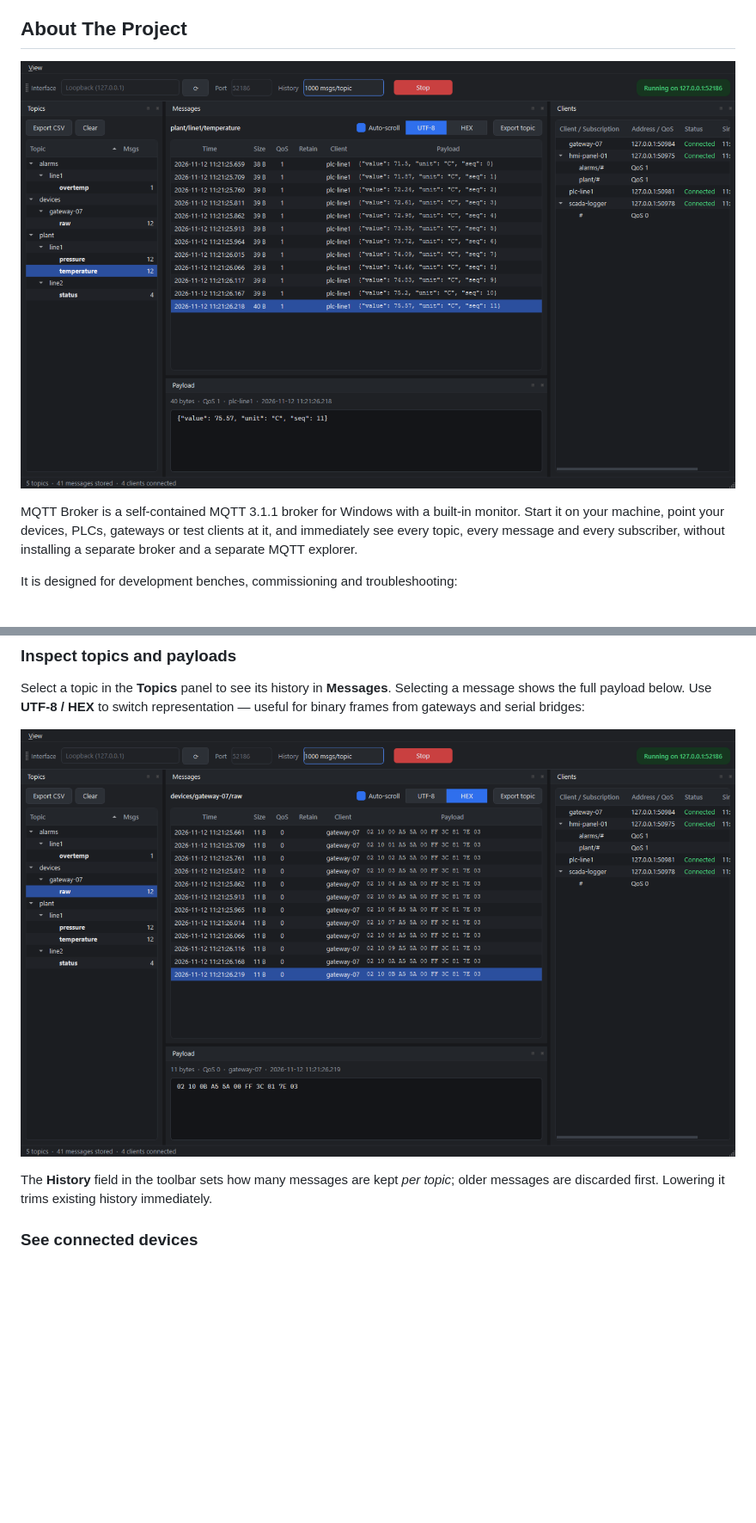
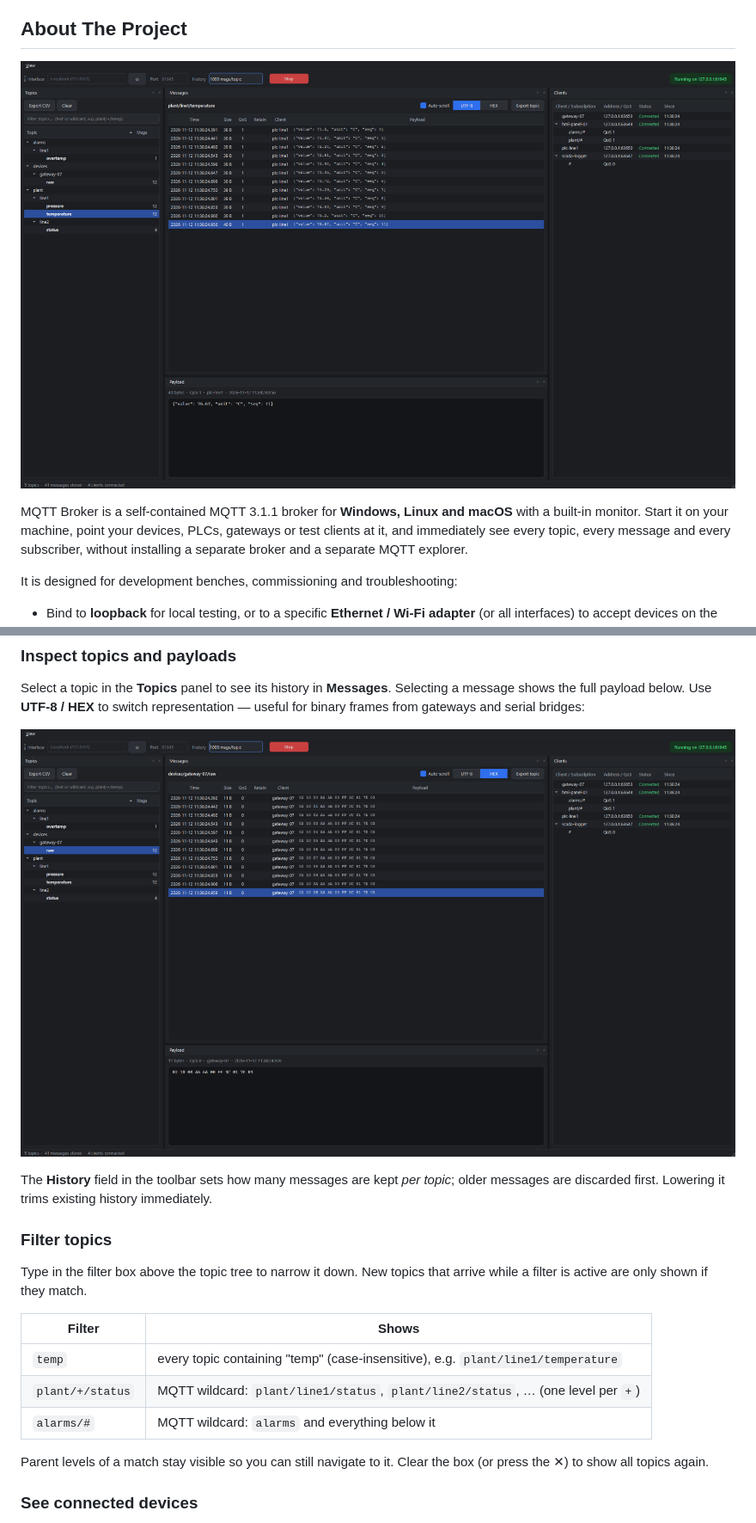
Before and after one commit to danieltak/MQTT-Broker, a Markdown page: README.md, 2 parts joined by grey strips. Shown at 86% size. Drawn GitHub-style; pictures changed too: images/screenshot-hex.png, images/screenshot-overview.png; blank space fills up the shorter version.

Commit message:
Add topic search/filter, Linux and macOS builds, tests and README updates

```diff
--- a/README.md
+++ b/README.md
@@ -78,7 +79,7 @@
 
 [![MQTT Broker Screen Shot][product-screenshot]](https://github.com/danieltak/MQTT-Broker)
 
-MQTT Broker is a self-contained MQTT 3.1.1 broker for Windows with a built-in monitor. Start it on your machine,
+MQTT Broker is a self-contained MQTT 3.1.1 broker for **Windows, Linux and macOS** with a built-in monitor. Start it on your machine,
 point your devices, PLCs, gateways or test clients at it, and immediately see every topic, every message and every
 subscriber, without installing a separate broker and a separate MQTT explorer.
 
@@ -220,6 +238,20 @@ below. Use **UTF‑8 / HEX** to switch representation — useful for binary fram
 The **History** field in the toolbar sets how many messages are kept *per topic*; older messages are discarded
 first. Lowering it trims existing history immediately.
 
+### Filter topics
+
+Type in the filter box above the topic tree to narrow it down. New topics that arrive while a filter is active are
+only shown if they match.
+
+| Filter | Shows |
+|---|---|
+| `temp` | every topic containing "temp" (case-insensitive), e.g. `plant/line1/temperature` |
+| `plant/+/status` | MQTT wildcard: `plant/line1/status`, `plant/line2/status`, … (one level per `+`) |
+| `alarms/#` | MQTT wildcard: `alarms` and everything below it |
+
+Parent levels of a match stay visible so you can still navigate to it. Clear the box (or press the ✕) to show
+all topics again.
+
 ### See connected devices
 
 The **Clients** panel lists every client with its address, status and connection time. Expand a client to see the
```
Also changed, not shown: other parts of README.md (+53 -24 lines), images/screenshot-docking.png, 12 other files.
